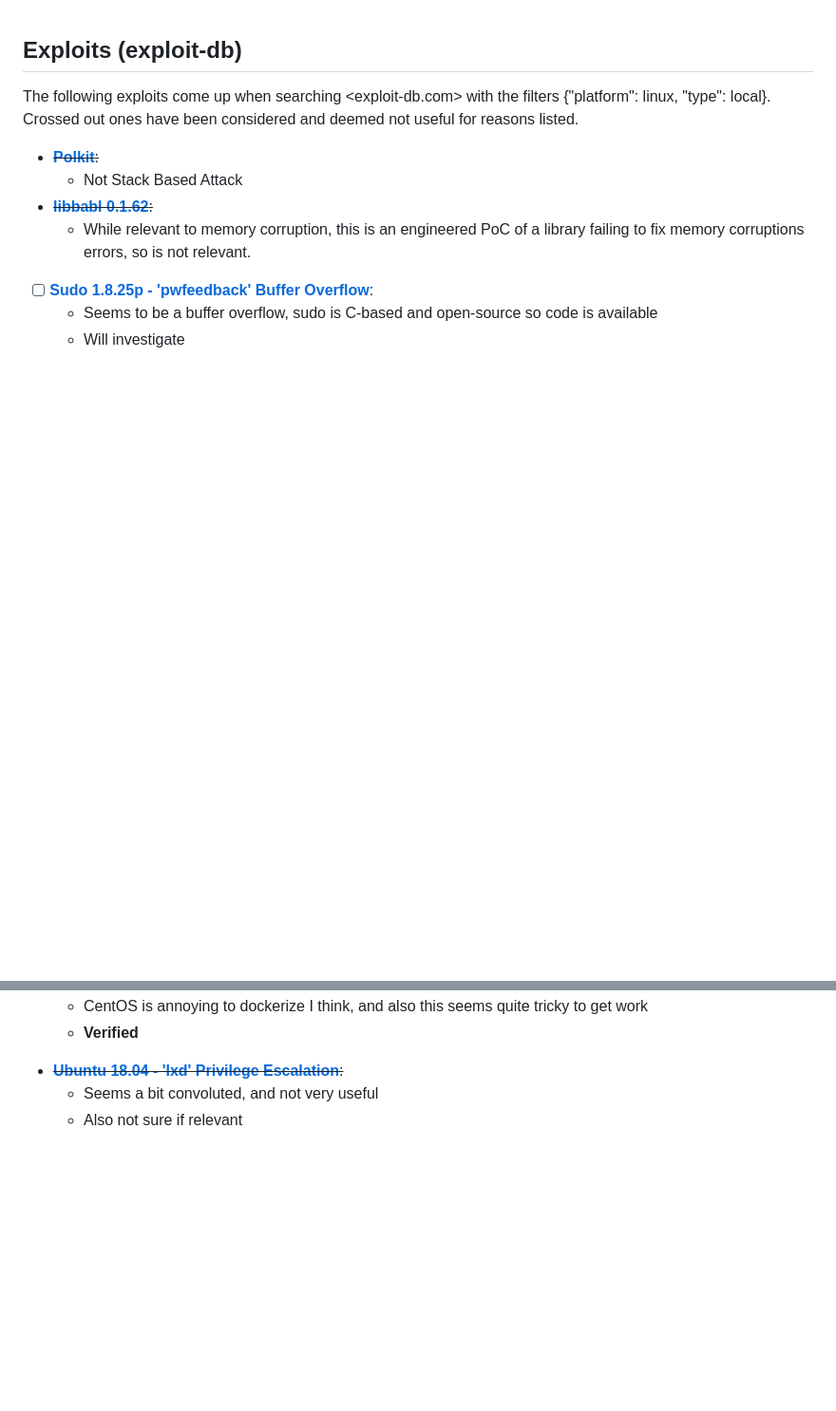
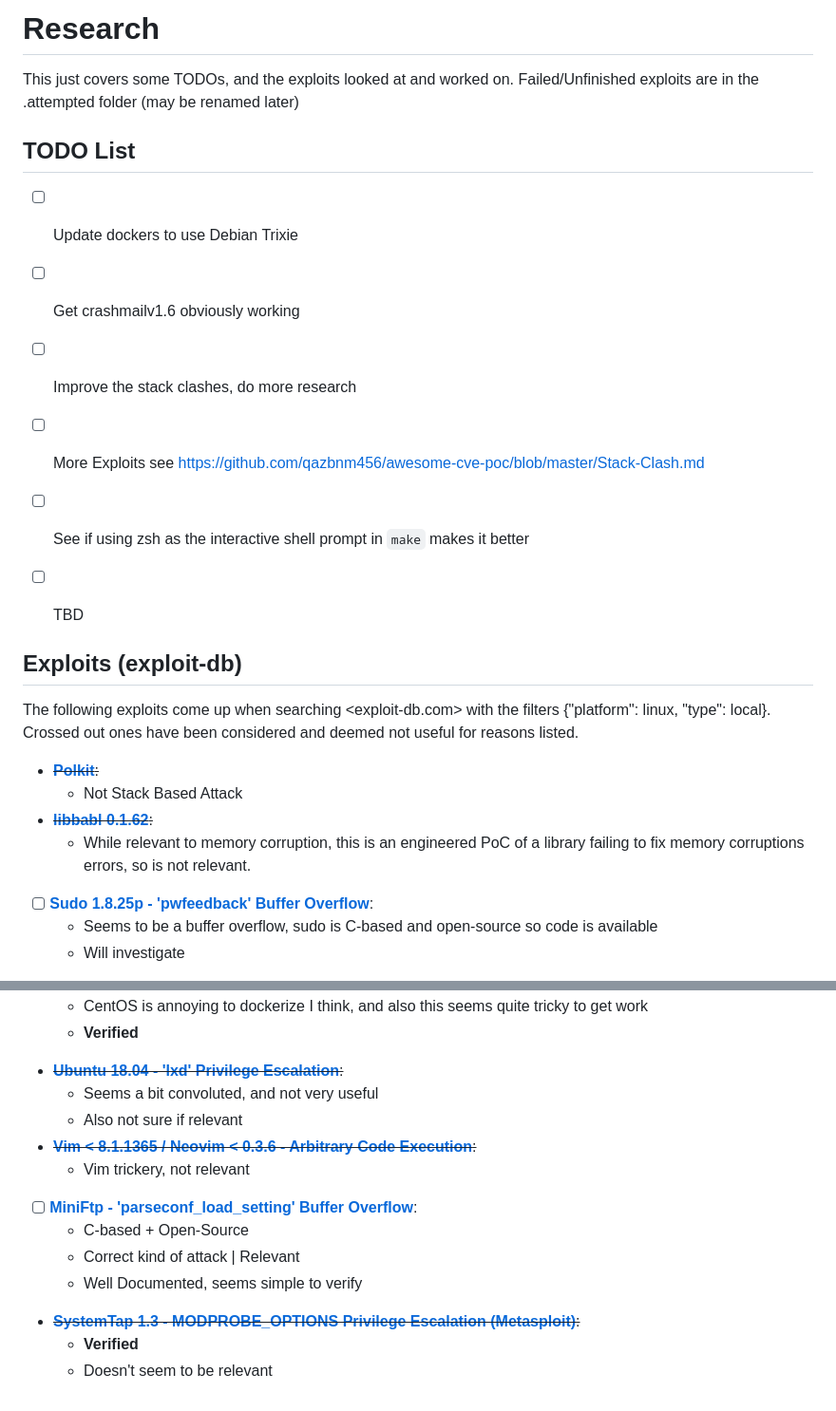
Before and after one commit to JacobInwald/CRATE, a Markdown page: data/README.md, 2 parts joined by grey strips. Shown at 95% size. Rendered like a GitHub page; blank space fills up the shorter version.

Commit message:
feat: Updated TODO/README

```diff
--- a/data/EXAMPLES.md
+++ b/data/README.md
@@ -1,3 +1,18 @@
+# Research
+
+This just covers some TODOs, and the exploits looked at and worked on.
+Failed/Unfinished exploits are in the .attempted folder (may be renamed later)
+
+## TODO List
+
+- [ ] Update dockers to use Debian Trixie
+- [ ] Get crashmailv1.6 obviously working
+- [ ] Improve the stack clashes, do more research
+- [ ] More Exploits see <https://github.com/qazbnm456/awesome-cve-poc/blob/master/Stack-Clash.md>
+- [ ] See if using zsh as the interactive shell prompt in `make` makes it better
+- [ ] TBD
+
+
 ## Exploits (exploit-db)
 
 The following exploits come up when searching <exploit-db.com> with the filters {"platform": linux, "type": local}.
@@ -115,3 +130,12 @@ Crossed out ones have been considered and deemed not useful for reasons listed.
 - ~~[**Ubuntu 18.04 - 'lxd' Privilege Escalation**](https://www.exploit-db.com/exploits/46978):~~
     - Seems a bit convoluted, and not very useful
     - Also not sure if relevant
+- ~~[**Vim < 8.1.1365 / Neovim < 0.3.6 - Arbitrary Code Execution**](https://www.exploit-db.com/exploits/46973):~~
+    - Vim trickery, not relevant
+- [ ] [**MiniFtp - 'parseconf_load_setting' Buffer Overflow**](https://www.exploit-db.com/exploits/46807):
+    - C-based + Open-Source
+    - Correct kind of attack | Relevant
+    - Well Documented, seems simple to verify
+- ~~[**SystemTap 1.3 - MODPROBE_OPTIONS Privilege Escalation (Metasploit)**](https://www.exploit-db.com/exploits/46730):~~
+    - **Verified**
+    - Doesn't seem to be relevant
```
Also changed, not shown: other parts of data/README.md (+1 -1 lines), data/TODO.md (deleted, +0 -8 lines).
